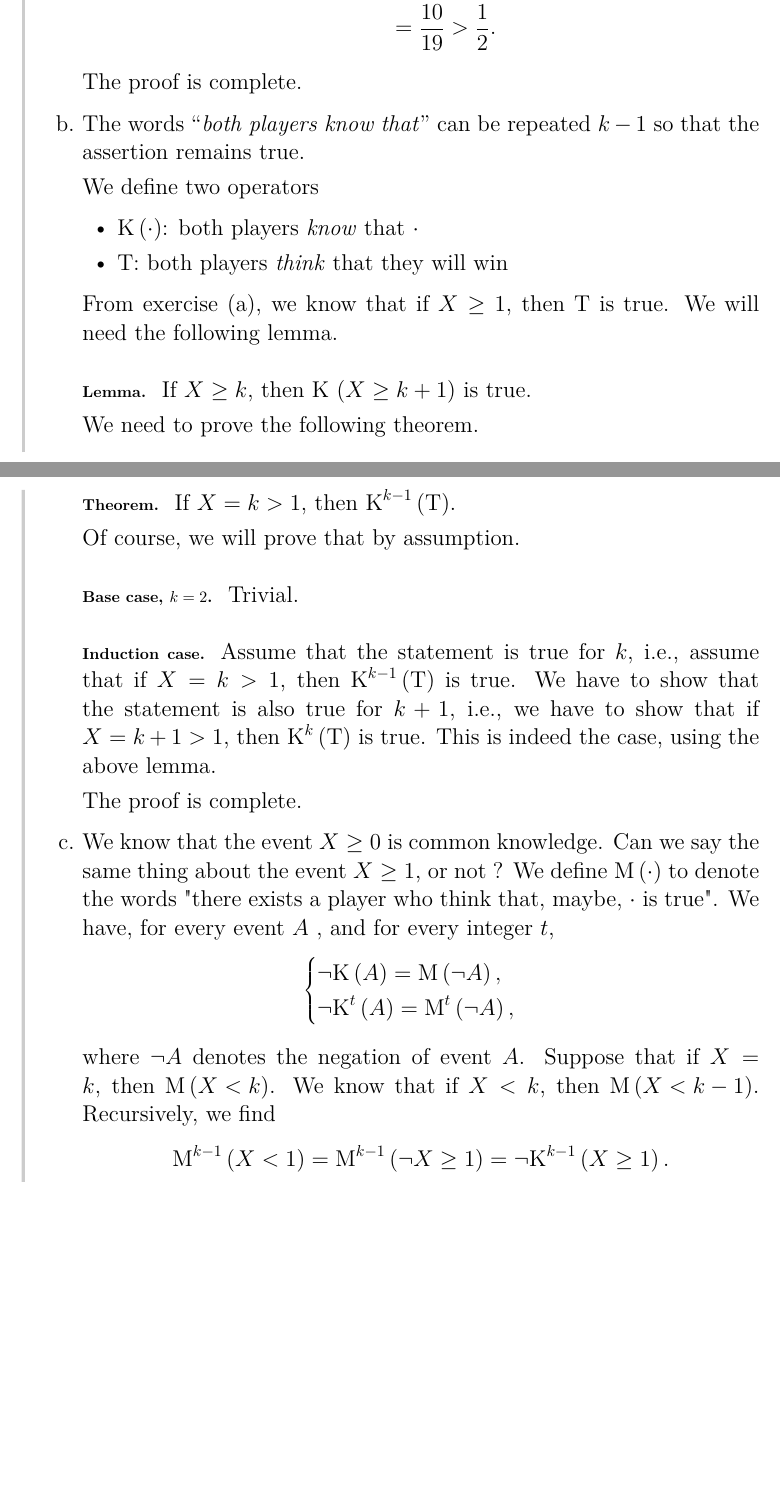
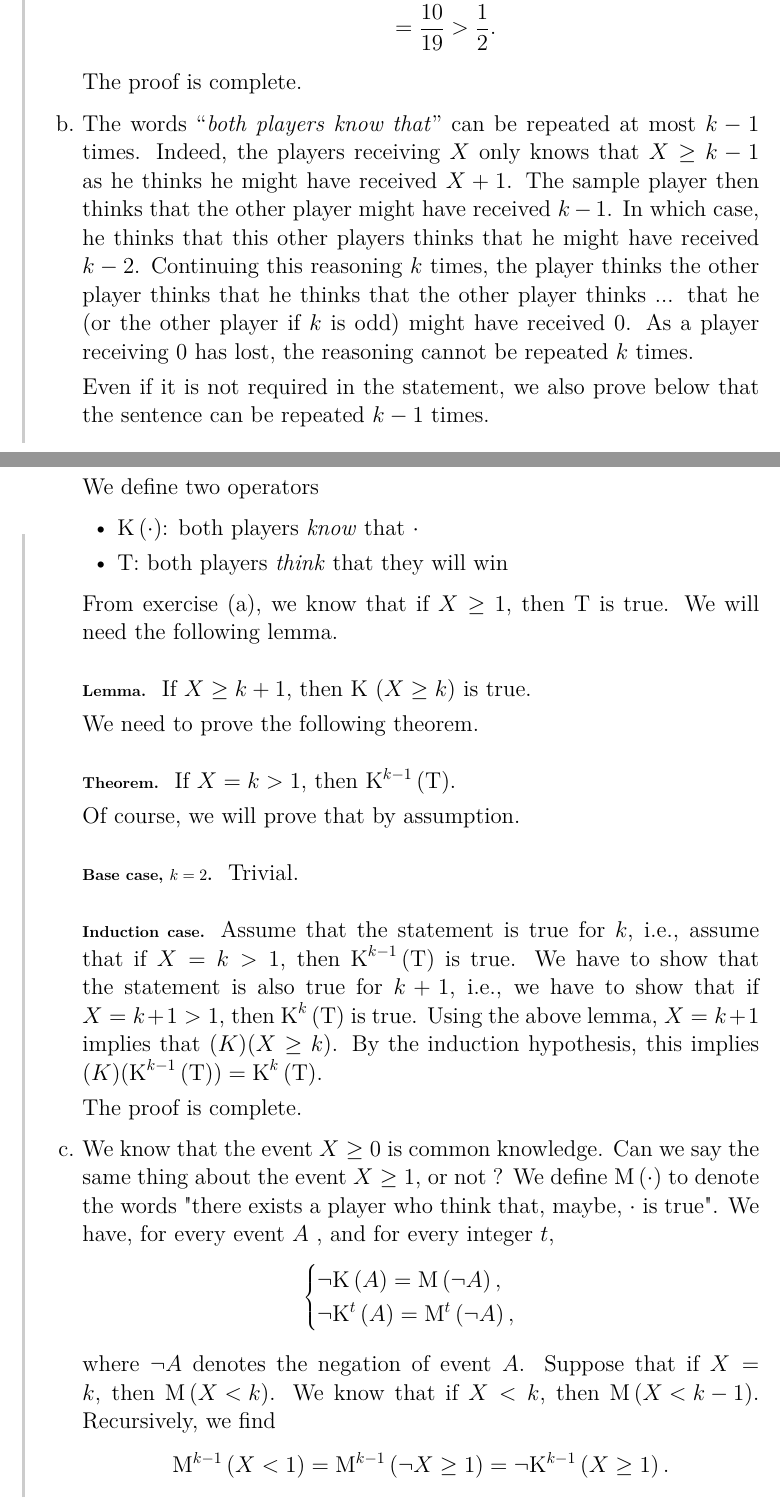
Before and after one commit to UCL-INMA/LINMA2345, a LaTeX problem sheet (exercises/APE3/APE3-Domination.tex, which reads exercises/APE3/0303.tex): two parts of pages 8 and 9 of 10, joined at a grey line, cut so that both start at the same text, the shorter picture padded with empty space. Compiled offline with LaTeX, dvips and Ghostscript.

Commit message:
Improve solution of APE3E3

```diff
--- a/exercises/APE3/0303.tex
+++ b/exercises/APE3/0303.tex
@@ -51,7 +51,14 @@
   %%%%%%%%%%%%%%%%%%%%%%%%
   %%%%%%% b %%%%%%%%%%%%%%
   %%%%%%%%%%%%%%%%%%%%%%%%
-  \item The words ``\textit{both players know that}'' can be repeated $k-1$ so that the assertion remains true.
+  \item The words ``\textit{both players know that}'' can be repeated at most $k-1$ times.
+    Indeed, the players receiving $\X$ only knows that $\X \ge k-1$ as he thinks he might have received $\X + 1$.
+    The sample player then thinks that the other player might have received $k - 1$.
+    In which case, he thinks that this other players thinks that he might have received $k - 2$.
+    Continuing this reasoning $k$ times, the player thinks the other player thinks that he thinks that the other player thinks ... that he (or the other player if $k$ is odd) might have received 0.
+    As a player receiving 0 has lost, the reasoning cannot be repeated $k$ times.
+
+    Even if it is not required in the statement, we also prove below that the sentence can be repeated $k - 1$ times.
 
   We define two operators
   \begin{itemize}
@@ -61,7 +68,7 @@
 
   From exercise (a), we know that if $X \geq 1$, then T is true. We will need the following lemma.
 
-  \paragraph{Lemma.} If $X \geq k$, then K $\parent{X \geq k+1}$ is true.
+  \paragraph{Lemma.} If $X \geq k + 1$, then K $\parent{X \geq k}$ is true.
 
   We need to prove the following theorem.
 
@@ -70,7 +77,12 @@
   Of course, we will prove that by assumption.
 
   \paragraph{Base case, $k=2$.} Trivial.
-  \paragraph{Induction case.} Assume that the statement is true for $k$, i.e., assume that if $X = k > 1$, then $\text{K}^{k-1} \parent{\text{T}}$ is true. We have to show that the statement is also true for $k+1$, i.e., we have to show that if $X = k+1 > 1$, then $\text{K}^{k} \parent{\text{T}}$ is true. This is indeed the case, using the above lemma.
+  \paragraph{Induction case.} Assume that the statement is true for $k$,
+  i.e., assume that if $X = k > 1$, then $\text{K}^{k-1} \parent{\text{T}}$ is true.
+  We have to show that the statement is also true for $k+1$, i.e., we have to show that if $X = k+1 > 1$,
+  then $\text{K}^{k} \parent{\text{T}}$ is true.
+  Using the above lemma, $X = k+1$ implies that $\text(K)(X \ge k)$.
+  By the induction hypothesis, this implies $\text(K)(\text{K}^{k-1} \parent{\text{T}}) = \text{K}^{k} \parent{\text{T}}$.
 
   The proof is complete.
 
```
